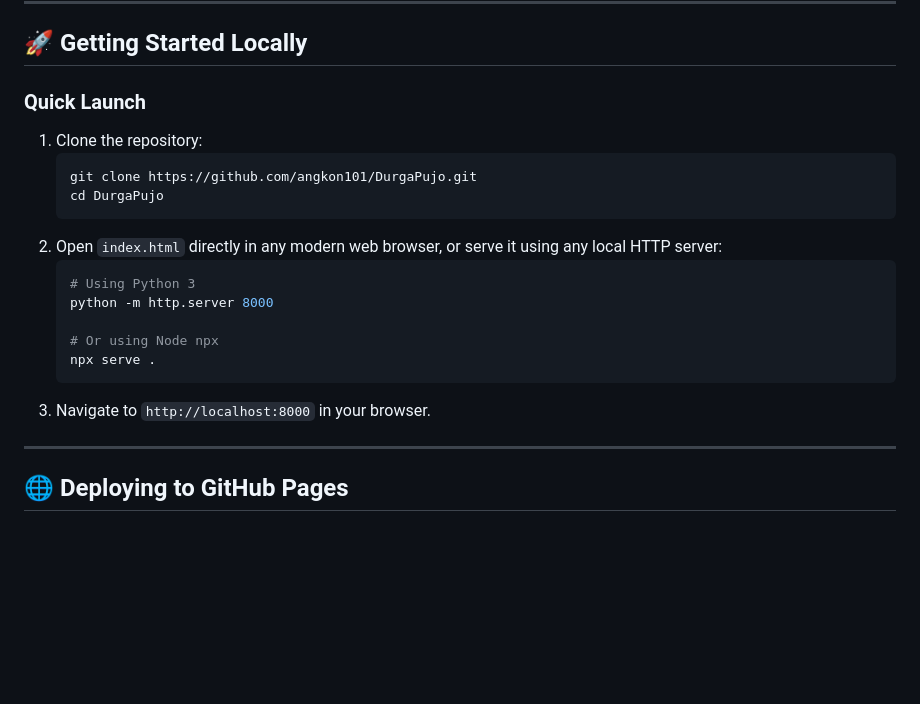
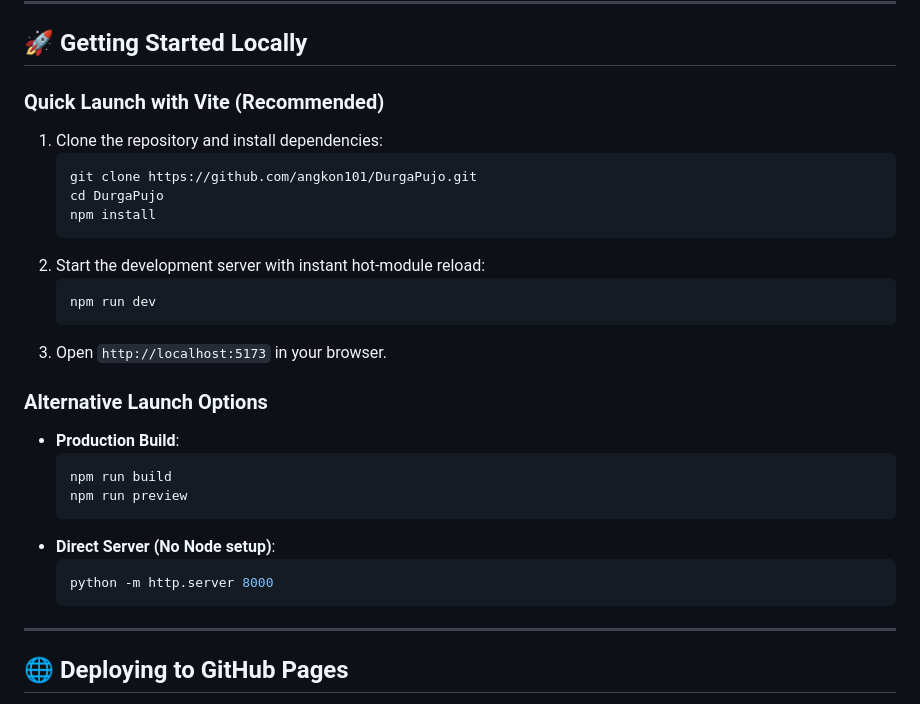
Before and after one commit to angkon101/DurgaPujo, a Markdown page: README.md, the part around the change. Drawn GitHub-style; blank space fills up the shorter version.

Commit message:
Update README with npm run dev quickstart instructions

````diff
--- a/README.md
+++ b/README.md
@@ -83,21 +83,29 @@ Built with modern **HTML5**, **Vanilla CSS3**, and **Vanilla ES6 JavaScript** wi
 
 ## 🚀 Getting Started Locally
 
-### Quick Launch
-1. Clone the repository:
+### Quick Launch with Vite (Recommended)
+1. Clone the repository and install dependencies:
    ```bash
    git clone https://github.com/angkon101/DurgaPujo.git
    cd DurgaPujo
+   npm install
    ```
-2. Open `index.html` directly in any modern web browser, or serve it using any local HTTP server:
+2. Start the development server with instant hot-module reload:
    ```bash
-   # Using Python 3
-   python -m http.server 8000
+   npm run dev
+   ```
+3. Open `http://localhost:5173` in your browser.
 
-   # Or using Node npx
-   npx serve .
-   ```
-3. Navigate to `http://localhost:8000` in your browser.
+### Alternative Launch Options
+- **Production Build**:
+  ```bash
+  npm run build
+  npm run preview
+  ```
+- **Direct Server (No Node setup)**:
+  ```bash
+  python -m http.server 8000
+  ```
 
 ---
 
````
